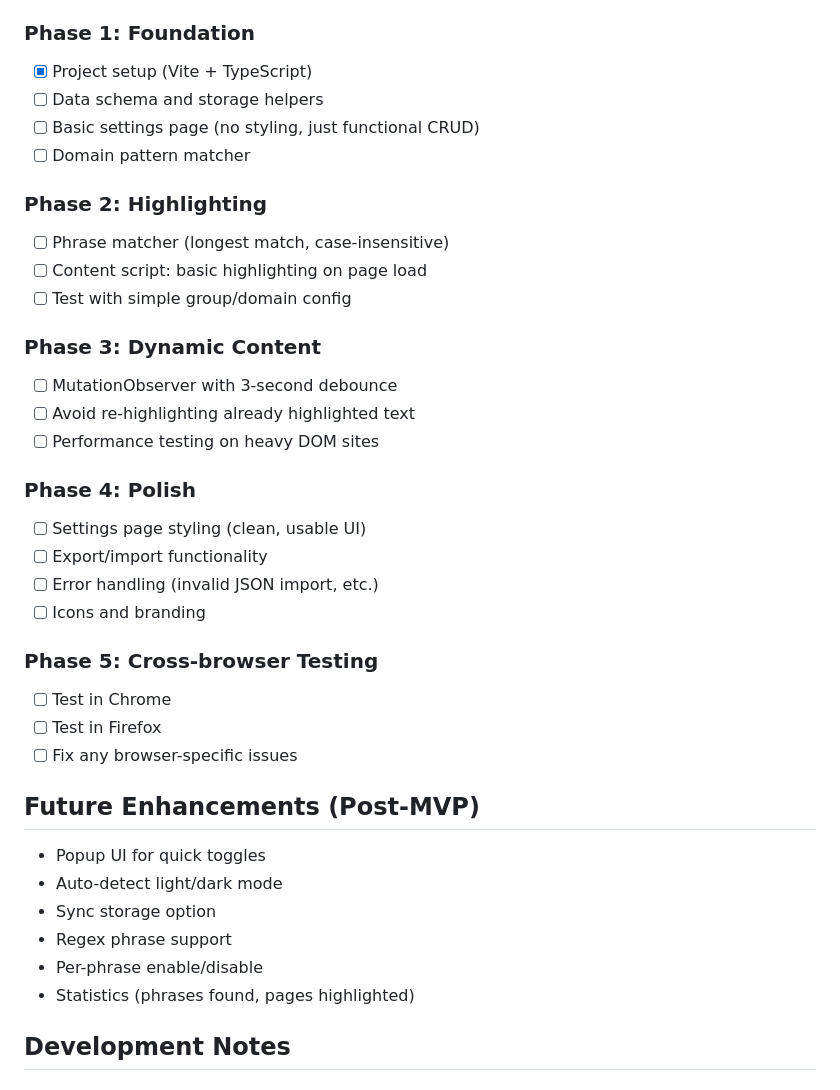
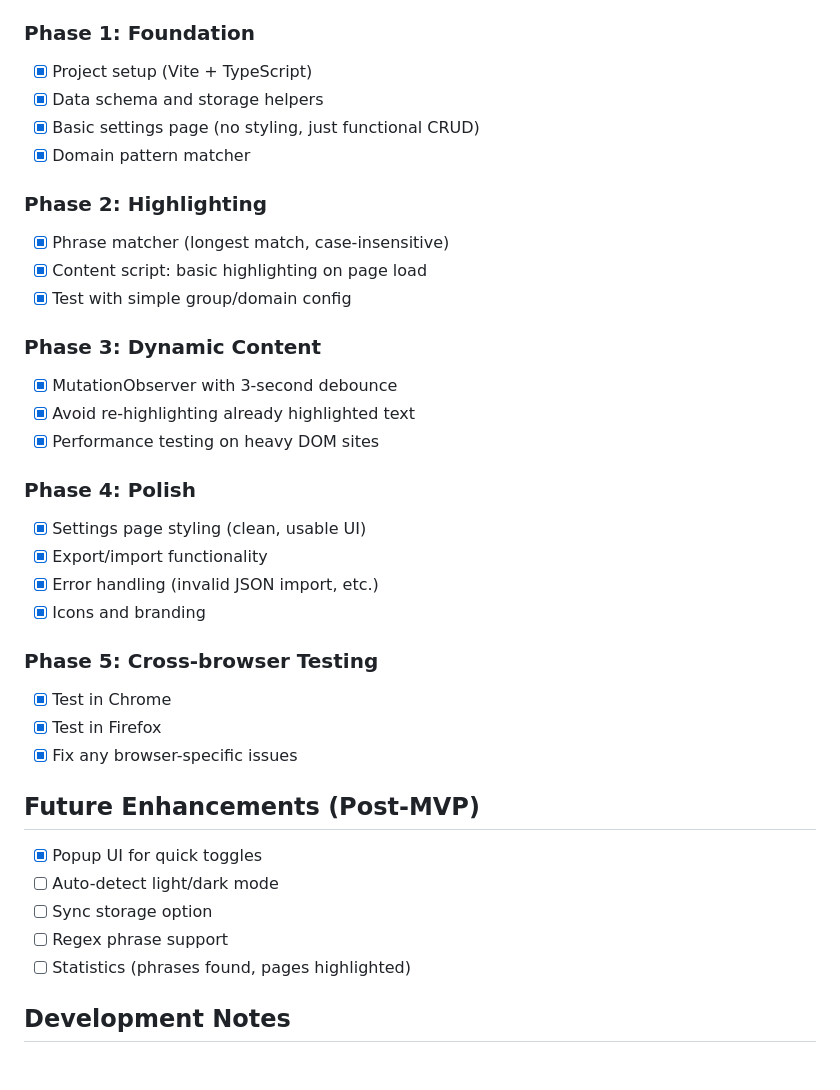
Before and after one commit to gerrywastaken/make-it-pop, a Markdown page: CLAUDE.md, the part around the change. Drawn GitHub-style.

Commit message:
Clean up old TODO (they were complete)

```diff
--- a/CLAUDE.md
+++ b/CLAUDE.md
@@ -222,38 +222,37 @@ interface StorageData {
 
 ### Phase 1: Foundation
 - [x] Project setup (Vite + TypeScript)
-- [ ] Data schema and storage helpers
-- [ ] Basic settings page (no styling, just functional CRUD)
-- [ ] Domain pattern matcher
+- [x] Data schema and storage helpers
+- [x] Basic settings page (no styling, just functional CRUD)
+- [x] Domain pattern matcher
 
 ### Phase 2: Highlighting
-- [ ] Phrase matcher (longest match, case-insensitive)
-- [ ] Content script: basic highlighting on page load
-- [ ] Test with simple group/domain config
+- [x] Phrase matcher (longest match, case-insensitive)
+- [x] Content script: basic highlighting on page load
+- [x] Test with simple group/domain config
 
 ### Phase 3: Dynamic Content
-- [ ] MutationObserver with 3-second debounce
-- [ ] Avoid re-highlighting already highlighted text
-- [ ] Performance testing on heavy DOM sites
+- [x] MutationObserver with 3-second debounce
+- [x] Avoid re-highlighting already highlighted text
+- [x] Performance testing on heavy DOM sites
 
 ### Phase 4: Polish
-- [ ] Settings page styling (clean, usable UI)
-- [ ] Export/import functionality
-- [ ] Error handling (invalid JSON import, etc.)
-- [ ] Icons and branding
+- [x] Settings page styling (clean, usable UI)
+- [x] Export/import functionality
+- [x] Error handling (invalid JSON import, etc.)
+- [x] Icons and branding
 
 ### Phase 5: Cross-browser Testing
-- [ ] Test in Chrome
-- [ ] Test in Firefox
-- [ ] Fix any browser-specific issues
+- [x] Test in Chrome
+- [x] Test in Firefox
+- [x] Fix any browser-specific issues
 
 ## Future Enhancements (Post-MVP)
-- Popup UI for quick toggles
-- Auto-detect light/dark mode
-- Sync storage option
-- Regex phrase support
-- Per-phrase enable/disable
-- Statistics (phrases found, pages highlighted)
+- [x] Popup UI for quick toggles
+- [ ] Auto-detect light/dark mode
+- [ ] Sync storage option
+- [ ] Regex phrase support
+- [ ] Statistics (phrases found, pages highlighted)
 
 ## Development Notes
 
```
